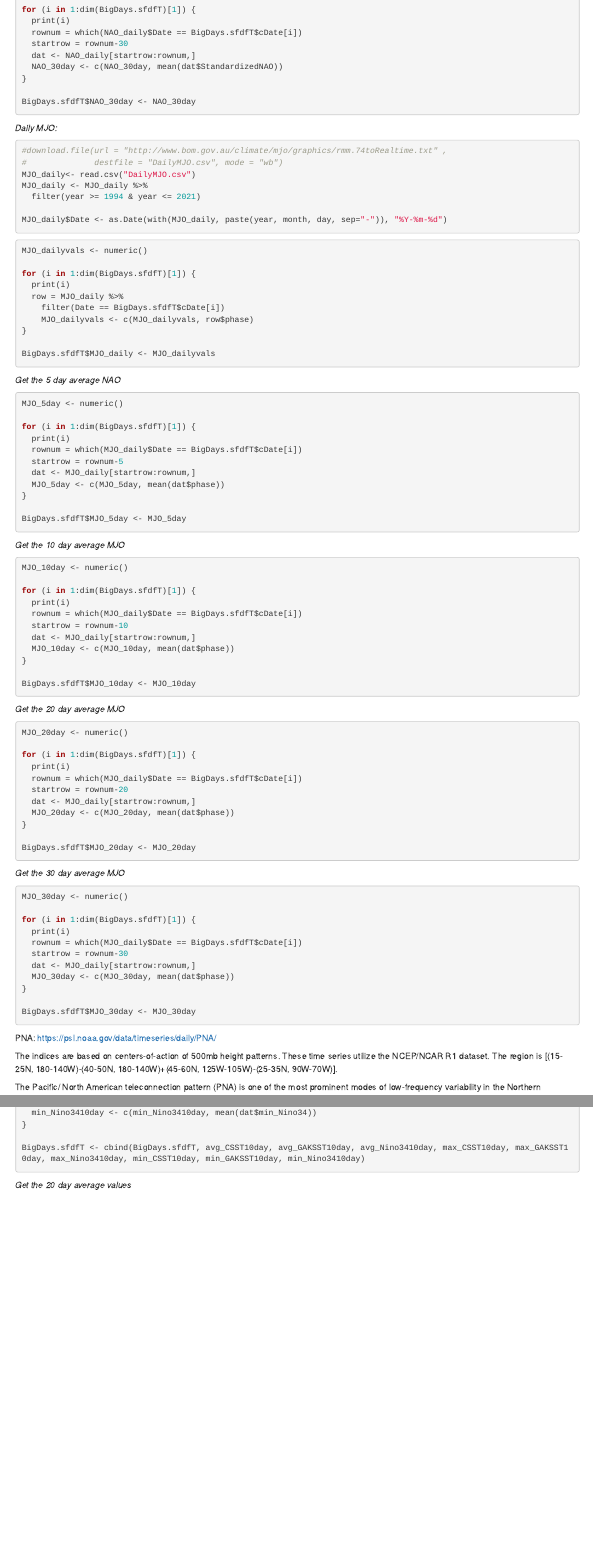
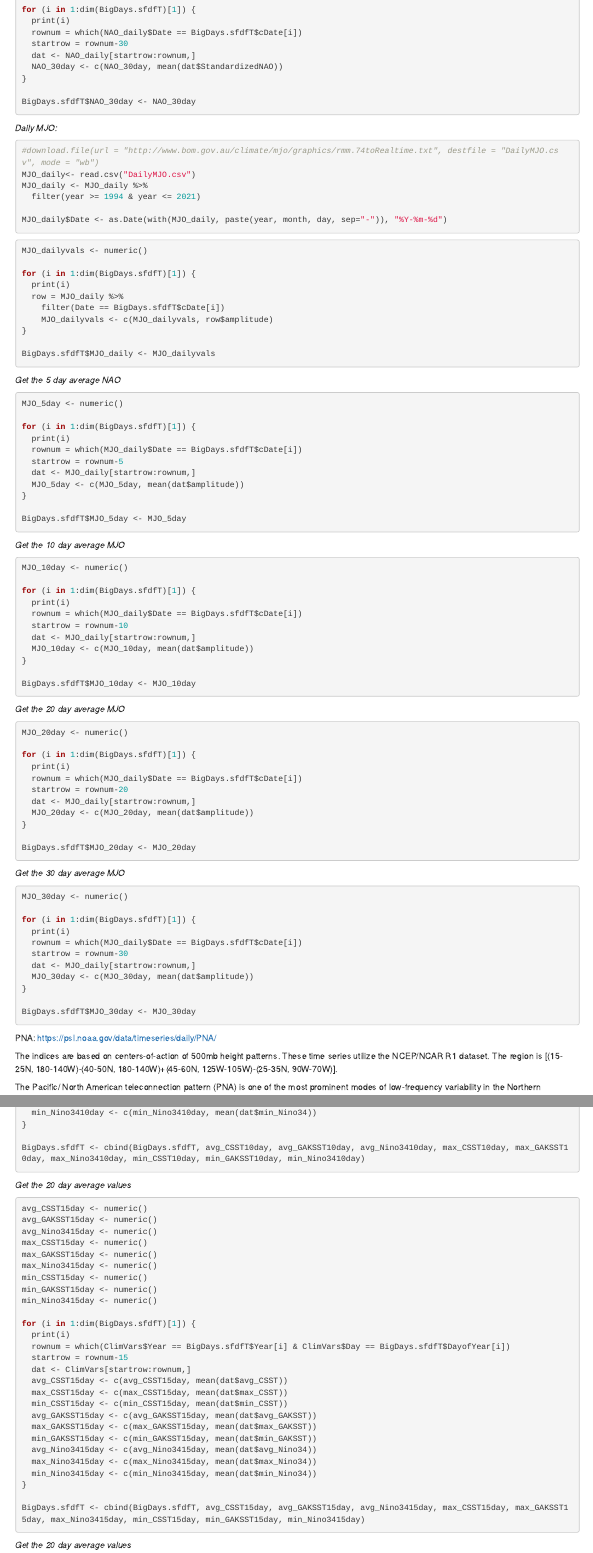
Before and after one commit to zschroder/tornenvir_climate, an R Markdown document (Update_BigDays.Rmd): the page in a window 1100 px wide, from 3040 px down, and a second part further down, joined at a grey line. Rendered offline with R 4.5, knitr and Pandoc, with nearby package versions; some code elsewhere in the file could not run offline.

Commit message:
compute the 15-day average climate variables

````diff
--- a/Update_BigDays.Rmd
+++ b/Update_BigDays.Rmd
@@ -1531,8 +1531,7 @@ BigDays.sfdfT$NAO_30day <- NAO_30day
 *Daily MJO: *
 
 ```{r, eval = FALSE}
-#download.file(url = "http://www.bom.gov.au/climate/mjo/graphics/rmm.74toRealtime.txt" ,
-#              destfile = "DailyMJO.csv", mode = "wb")
+#download.file(url = "http://www.bom.gov.au/climate/mjo/graphics/rmm.74toRealtime.txt", destfile = "DailyMJO.csv", mode = "wb")
 MJO_daily<- read.csv("DailyMJO.csv")
 MJO_daily <- MJO_daily %>%
   filter(year >= 1994 & year <= 2021)
@@ -1547,7 +1546,7 @@ for (i in 1:dim(BigDays.sfdfT)[1]) {
   print(i)
   row = MJO_daily %>%
     filter(Date == BigDays.sfdfT$cDate[i])
-    MJO_dailyvals <- c(MJO_dailyvals, row$phase)
+    MJO_dailyvals <- c(MJO_dailyvals, row$amplitude)
 }
 
 BigDays.sfdfT$MJO_daily <- MJO_dailyvals
@@ -1562,7 +1561,7 @@ for (i in 1:dim(BigDays.sfdfT)[1]) {
   rownum = which(MJO_daily$Date == BigDays.sfdfT$cDate[i])
   startrow = rownum-5
   dat <- MJO_daily[startrow:rownum,]
-  MJO_5day <- c(MJO_5day, mean(dat$phase))
+  MJO_5day <- c(MJO_5day, mean(dat$amplitude))
 }
 
 BigDays.sfdfT$MJO_5day <- MJO_5day
@@ -1578,7 +1577,7 @@ for (i in 1:dim(BigDays.sfdfT)[1]) {
   rownum = which(MJO_daily$Date == BigDays.sfdfT$cDate[i])
   startrow = rownum-10
   dat <- MJO_daily[startrow:rownum,]
-  MJO_10day <- c(MJO_10day, mean(dat$phase))
+  MJO_10day <- c(MJO_10day, mean(dat$amplitude))
 }
 
 BigDays.sfdfT$MJO_10day <- MJO_10day
@@ -1594,7 +1593,7 @@ for (i in 1:dim(BigDays.sfdfT)[1]) {
   rownum = which(MJO_daily$Date == BigDays.sfdfT$cDate[i])
   startrow = rownum-20
   dat <- MJO_daily[startrow:rownum,]
-  MJO_20day <- c(MJO_20day, mean(dat$phase))
+  MJO_20day <- c(MJO_20day, mean(dat$amplitude))
 }
 
 BigDays.sfdfT$MJO_20day <- MJO_20day
@@ -1610,7 +1609,7 @@ for (i in 1:dim(BigDays.sfdfT)[1]) {
   rownum = which(MJO_daily$Date == BigDays.sfdfT$cDate[i])
   startrow = rownum-30
   dat <- MJO_daily[startrow:rownum,]
-  MJO_30day <- c(MJO_30day, mean(dat$phase))
+  MJO_30day <- c(MJO_30day, mean(dat$amplitude))
 }
 
 BigDays.sfdfT$MJO_30day <- MJO_30day
@@ -1950,6 +1949,37 @@ for (i in 1:dim(BigDays.sfdfT)[1]) {
 }
 
 BigDays.sfdfT <- cbind(BigDays.sfdfT, avg_CSST10day, avg_GAKSST10day, avg_Nino3410day, max_CSST10day, max_GAKSST10day, max_Nino3410day, min_CSST10day, min_GAKSST10day, min_Nino3410day)
+
+```
+*Get the 20 day average values*
+```{r, eval = FALSE}
+avg_CSST15day <- numeric()
+avg_GAKSST15day <- numeric()
+avg_Nino3415day <- numeric()
+max_CSST15day <- numeric()
+max_GAKSST15day <- numeric()
+max_Nino3415day <- numeric()
+min_CSST15day <- numeric()
+min_GAKSST15day <- numeric()
+min_Nino3415day <- numeric()
+
+for (i in 1:dim(BigDays.sfdfT)[1]) {
+  print(i)
+  rownum = which(ClimVars$Year == BigDays.sfdfT$Year[i] & ClimVars$Day == BigDays.sfdfT$DayofYear[i])
+  startrow = rownum-15
+  dat <- ClimVars[startrow:rownum,]
+  avg_CSST15day <- c(avg_CSST15day, mean(dat$avg_CSST))
+  max_CSST15day <- c(max_CSST15day, mean(dat$max_CSST))
+  min_CSST15day <- c(min_CSST15day, mean(dat$min_CSST))
+  avg_GAKSST15day <- c(avg_GAKSST15day, mean(dat$avg_GAKSST))
+  max_GAKSST15day <- c(max_GAKSST15day, mean(dat$max_GAKSST))
+  min_GAKSST15day <- c(min_GAKSST15day, mean(dat$min_GAKSST))
+  avg_Nino3415day <- c(avg_Nino3415day, mean(dat$avg_Nino34))
+  max_Nino3415day <- c(max_Nino3415day, mean(dat$max_Nino34))
+  min_Nino3415day <- c(min_Nino3415day, mean(dat$min_Nino34))
+}
+
+BigDays.sfdfT <- cbind(BigDays.sfdfT, avg_CSST15day, avg_GAKSST15day, avg_Nino3415day, max_CSST15day, max_GAKSST15day, max_Nino3415day, min_CSST15day, min_GAKSST15day, min_Nino3415day)
 
 ```
 *Get the 20 day average values*
````
Also changed, not shown: Update_BigDays.Rmd (4 more changed lines).
